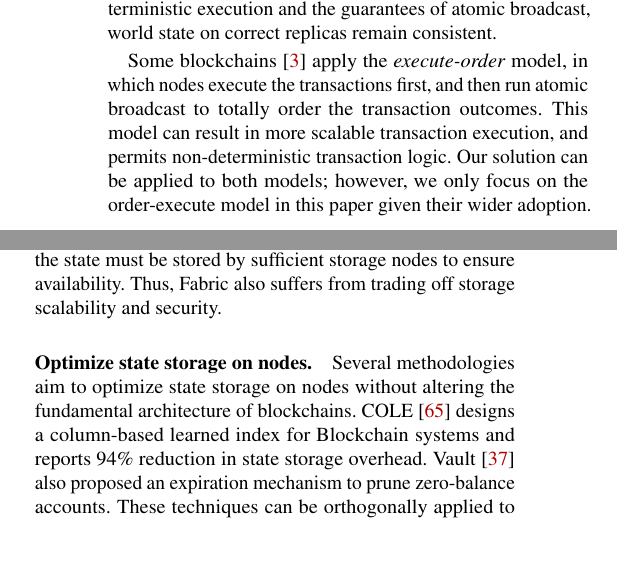
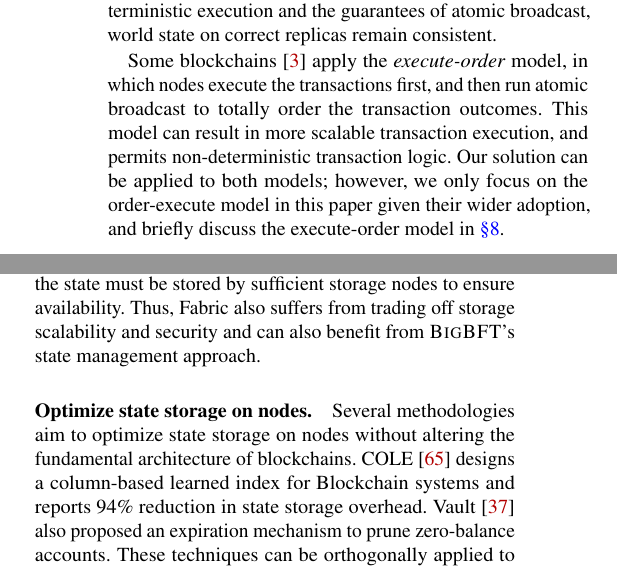
Before and after one commit to sgdxbc/bigbft-paper, a LaTeX document (paper.tex, which reads sections/background.tex, sections/relatedworks.tex): two parts of the columns of pages 2 and 12 of 15, joined at a grey line, cut so that both start at the same text, the shorter picture padded with empty space. Compiled offline with pdfLaTeX; a LaTeX package or settings file that is missing is left out.

Commit message:
bg: cross ref

```diff
--- a/sections/background.tex
+++ b/sections/background.tex
@@ -21,7 +21,7 @@ Given deterministic execution and the guarantees of atomic broadcast, world stat
 Some blockchains~\cite{hyperledger} apply the \emph{execute-order} model, in which nodes execute the transactions first, and then run atomic broadcast to totally order the transaction outcomes.
 This model can result in more scalable transaction execution, and permits non-deterministic transaction logic.
 Our solution can be applied to both models;
-however, we only focus on the order-execute model in this paper given their wider adoption.
+however, we only focus on the order-execute model in this paper given their wider adoption, and briefly discuss the execute-order model in \autoref{sec:rel}.
 
 \subsection{Blockchain Storage Layer}
 \label{sec:bg:storage}
--- a/sections/relatedworks.tex
+++ b/sections/relatedworks.tex
@@ -23,7 +23,7 @@ All these works are specific to cryptocurrencies.
 Hyperledger Fabric~\cite{hyperledger} introduces the execute-order-validate paradigm for permissioned blockchains.
 The execution is performed on few designated execution peers before ordering, and the updates are then ordered by the consensus layer and applied to the storage nodes.
 While the consensus is secure, the execution must be performed by sufficient peers to ensure correctness, and the state must be stored by sufficient storage nodes to ensure availability.
-Thus, Fabric also suffers from trading off storage scalability and security.
+Thus, Fabric also suffers from trading off storage scalability and security and can also benefit from \sys's state management approach.
 
 \paragraph{Optimize state storage on nodes.}
 Several methodologies aim to optimize state storage on nodes without altering the fundamental architecture of blockchains.
```
Also changed, not shown: graphs/skew-tput.pdf.
